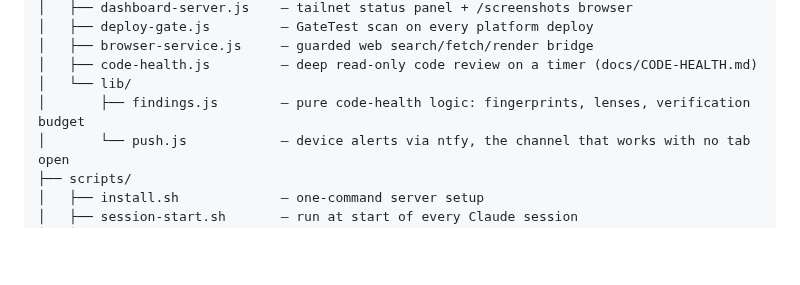
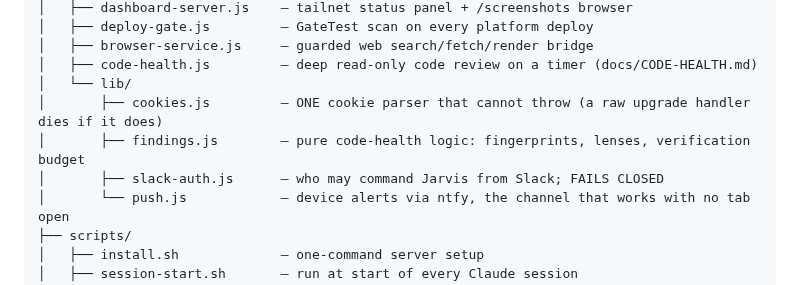
Before and after one commit to ccantynz-alt/jarvis-platform, a Markdown page: CLAUDE.md, the part around the change. GitHub-like rendering; blank space fills up the shorter version.

Commit message:
Register the two new shared libs in the file map
lib/cookies.js and lib/slack-auth.js both exist because a decision that
guards a process (or a fleet) should be in one place and testable — the
services that need them start listeners at module scope and cannot be
imported by a test.

Co-Authored-By: Claude Opus 5 <noreply@anthropic.com>

```diff
--- a/CLAUDE.md
+++ b/CLAUDE.md
@@ -387,7 +387,9 @@ jarvis-platform/
 │   ├── browser-service.js     — guarded web search/fetch/render bridge
 │   ├── code-health.js         — deep read-only code review on a timer (docs/CODE-HEALTH.md)
 │   └── lib/
+│       ├── cookies.js         — ONE cookie parser that cannot throw (a raw upgrade handler dies if it does)
 │       ├── findings.js        — pure code-health logic: fingerprints, lenses, verification budget
+│       ├── slack-auth.js      — who may command Jarvis from Slack; FAILS CLOSED
 │       └── push.js            — device alerts via ntfy, the channel that works with no tab open
 ├── scripts/
 │   ├── install.sh             — one-command server setup
```
